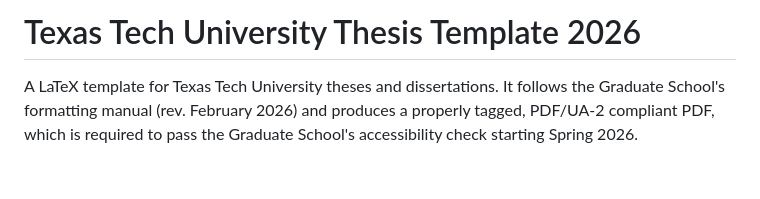
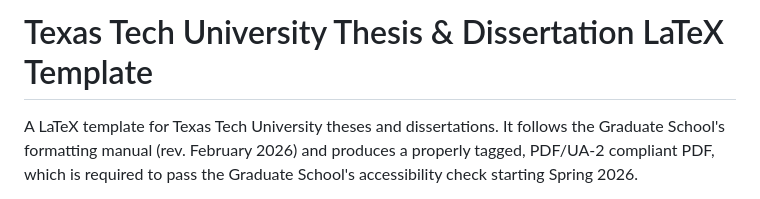
Before and after one commit to LeotardoDaVinci/Texas-Tech-University-LaTeX-Thesis-and-Dissertation-Template, a Markdown page: README.md, the part around the change. GitHub-like rendering; blank space fills up the shorter version.

```diff
--- a/README.md
+++ b/README.md
@@ -1,5 +1,4 @@
-# Texas Tech University Thesis Template 2026
-
+# Texas Tech University Thesis & Dissertation LaTeX Template
 A LaTeX template for Texas Tech University theses and dissertations. It
 follows the Graduate School's formatting manual (rev. February 2026) and
 produces a properly tagged, PDF/UA-2 compliant PDF, which is required to pass
```
